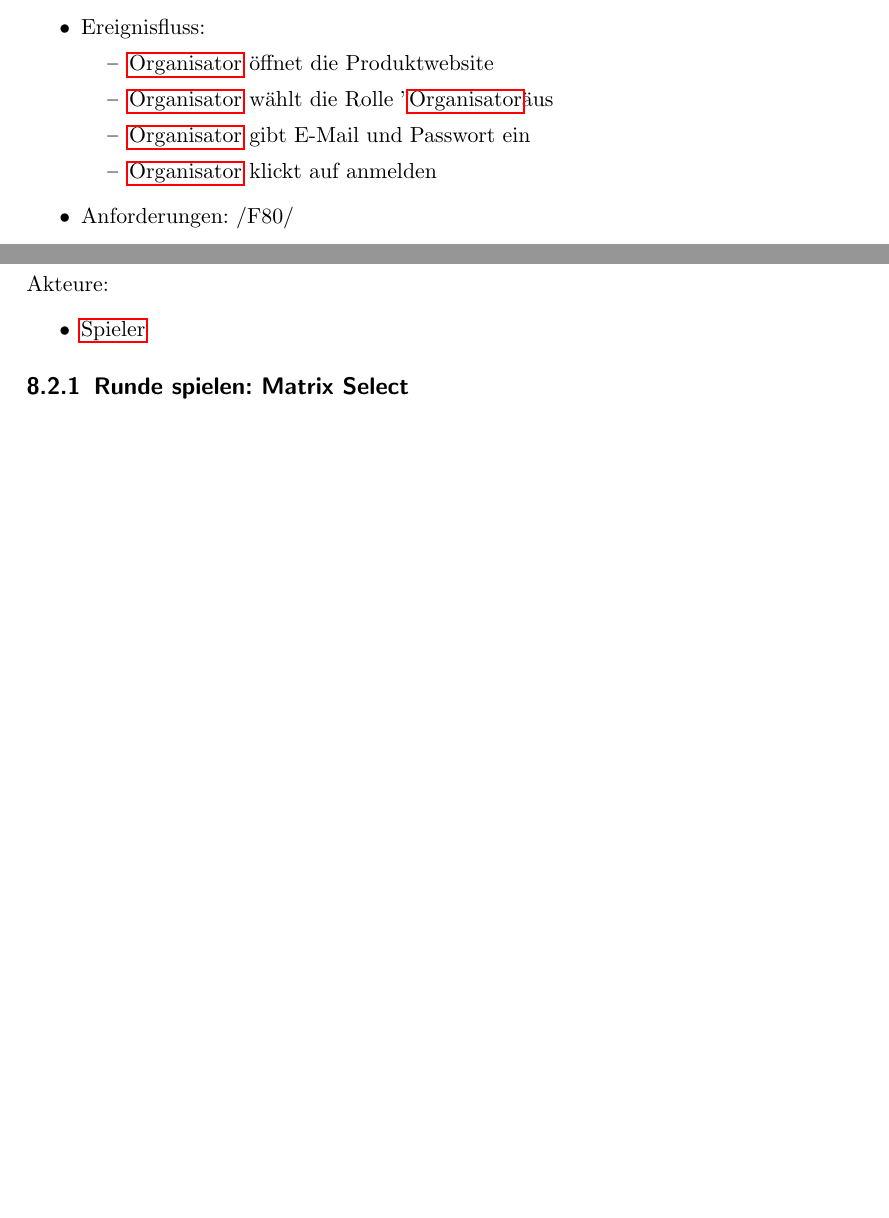
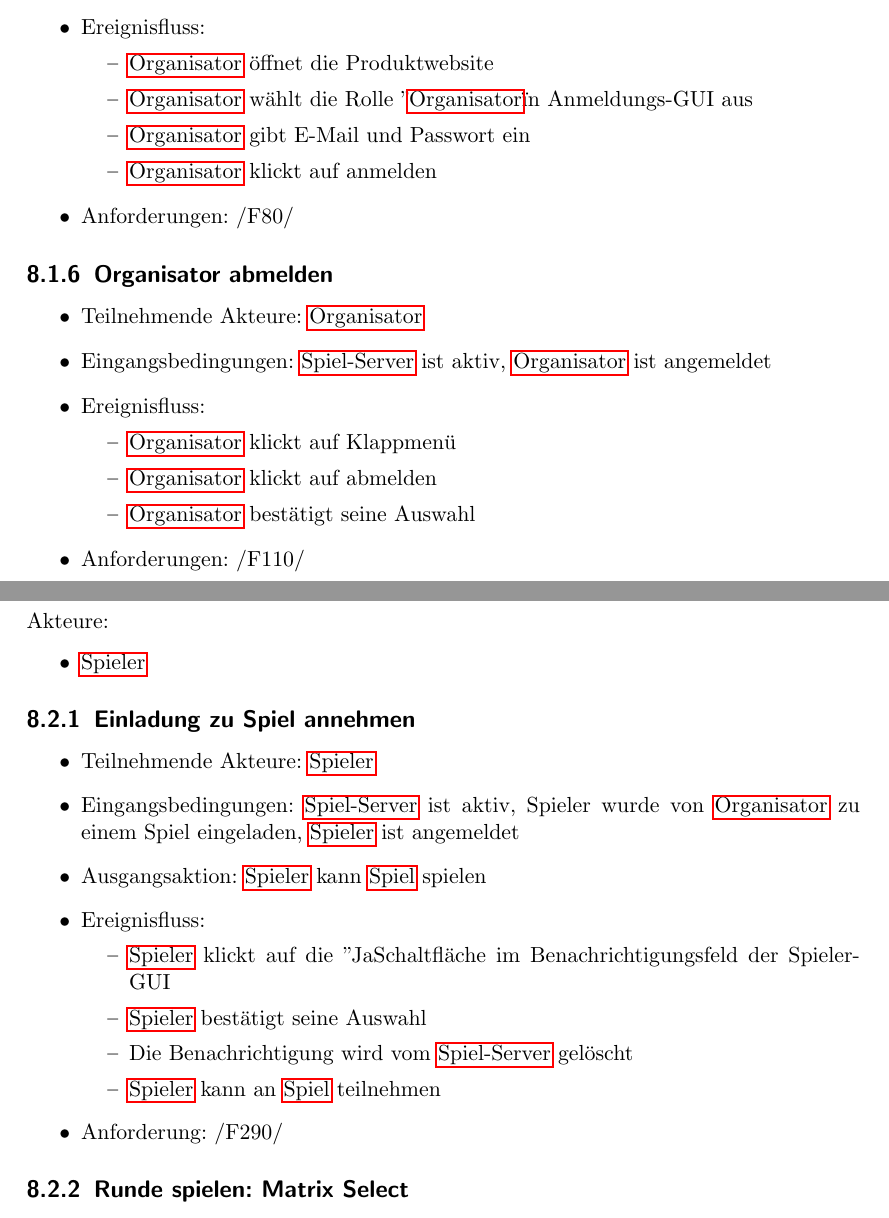
Before and after one commit to bendixsonnenberg/CS-Select-Allg, a LaTeX document (pflichtenheft/pflichtenheft.tex): two parts of pages 20 and 23 of 41 before the commit and two parts of pages 20 and 24 of 42 after it, joined at a grey line, cut so that both start at the same text, the shorter picture padded with empty space. Compiled offline with pdfLaTeX.

Commit message:
Added Testfälle: Organisator abmelden Spieler abmelden Einladung zu Spiel annehmen
Fixed minor issues:
Definition "Nutzer" präzisieren, Verlinkungen

Anmeldung: Rollenauswahl in Anmeldungs-GUI (explizit GUI erwähnt)

Verlinkung von einem Spieler in Matrix-Select-Testfall

```diff
--- a/pflichtenheft/pflichtenheft.tex
+++ b/pflichtenheft/pflichtenheft.tex
@@ -58,7 +58,7 @@ description={Binär Select ist ein \Gls{Spielmodus}, in dem ein \Gls{Spieler} ge
 {
 name=Spieler,
 plural=Spieler,
-description={Ein Nutzer, welcher an einem Spiel teilnimmt. Meist ist dies ein Angestellter des Betriebs}
+description={Eine im System registrierte Person, welche an einem Spiel teilnimmt. Meist ist dies ein Angestellter des Betriebs}
 }
 
 \newglossaryentry{Spieleinstellungen}
@@ -71,7 +71,7 @@ description={Einstellungen für ein \Gls{Spiel} umfassen: die Merkmale, welche a
 {
 name=Organisator,
 plural=Organisatoren,
-description={Ein Organisator ist ein Nutzer, der neue Spiele erstellt und die Ergebnisse von diesen ausliest}
+description={Ein Organisator ist eine im System registrierte Person, die neue Spiele erstellt und die Ergebnisse von diesen ausliest}
 }
 \newglossaryentry{Achievement}
 {
@@ -83,7 +83,7 @@ description={Ein Ziel oder eine Errungenschaft, welche den \Gls{Spieler} motivie
 {
 name=Administrator,
 plural=Administratoren,
-description={Die Person, welche das System installiert und den Nutzern zur Verfügung stellt. Sie verwaltet den \Gls{Spiel-Server}. Jede Person mit Zugang zu dem Computer, auf dem der \Gls{Spiel-Server} läuft hat Administrator-Rechte}
+description={Die Person, welche das System installiert und den \Glspl{Nutzer}n zur Verfügung stellt. Sie verwaltet den \Gls{Spiel-Server}. Jede Person mit Zugang zu dem Computer, auf dem der \Gls{Spiel-Server} läuft hat Administrator-Rechte}
 }
 \newglossaryentry{Spiel-Server}
 {
@@ -106,6 +106,12 @@ description={Ein Server, der nicht Bestandteil des Produkts ist, jedoch benötig
 name=Domänenwissen,
 description={Wissen, das sich direkt auf die mit Hilfe unseres Produkts zu optimierenden Prozesse bezieht.
 Das Domänenwissen liegt oft bei den Mitarbeitern bzw. Personen, die sich täglich mit konkreten Problemen, die eine solche Vorhersage beeinflussen, in auseinandersetzen}
+}
+\newglossaryentry{Nutzer}
+{
+name=Nutzer,
+plural=Nutzer,
+description={Alle \Glspl{Spieler} und \Glspl{Organisator}}
 }
 
 
@@ -566,11 +586,24 @@ Das Domänenwissen liegt oft bei den Mitarbeitern bzw. Personen, die sich tägli
         \item Ereignisfluss:
         \begin{itemize}
             \item \Gls{Organisator} öffnet die Produktwebsite
-            \item \Gls{Organisator} wählt die Rolle "\Gls{Organisator}" aus
+            \item \Gls{Organisator} wählt die Rolle "\Gls{Organisator}" in Anmeldungs-GUI aus
             \item \Gls{Organisator} gibt E-Mail und Passwort ein
             \item \Gls{Organisator} klickt auf anmelden
         \end{itemize}
         \item Anforderungen: /F80/
+    \end{itemize}
+
+    \subsection{Organisator abmelden}
+    \begin{itemize}
+        \item Teilnehmende Akteure: \Gls{Organisator}
+        \item Eingangsbedingungen: \Gls{Spiel-Server} ist aktiv, \Gls{Organisator} ist angemeldet
+        \item Ereignisfluss:
+        \begin{itemize}
+            \item \Gls{Organisator} klickt auf Klappmenü
+            \item \Gls{Organisator} klickt auf abmelden
+            \item \Gls{Organisator} bestätigt seine Auswahl
+        \end{itemize}
+        \item Anforderungen: /F110/
     \end{itemize}
 
     \begin{comment} %% steht auch nicht in den anforderungen
@@ -701,6 +734,21 @@ Das Domänenwissen liegt oft bei den Mitarbeitern bzw. Personen, die sich tägli
     \item \Gls{Spieler}
     \end{itemize}
 
+    \subsection{Einladung zu Spiel annehmen}
+    \begin{itemize}
+        \item Teilnehmende Akteure: \Gls{Spieler}
+
+        \item Eingangsbedingungen: \Gls{Spiel-Server} ist aktiv, Spieler wurde von \Gls{Organisator} zu einem Spiel eingeladen, \Gls{Spieler} ist angemeldet
+        \item Ausgangsaktion: \Gls{Spieler} kann \Gls{Spiel} spielen
+        \item Ereignisfluss:
+        \begin{itemize}
+            \item \Gls{Spieler} klickt auf die "Ja"-Schaltfläche im Benachrichtigungsfeld der Spieler-GUI
+            \item \Gls{Spieler} bestätigt seine Auswahl
+            \item Die Benachrichtigung wird vom \Gls{Spiel-Server} gelöscht
+            \item \Gls{Spieler} kann an \Gls{Spiel} teilnehmen
+        \end{itemize}
+        \item Anforderung: /F290/
+    \end{itemize}
 
     \subsection{Runde spielen: Matrix Select}
     \begin{itemize}
```
Also changed, not shown: pflichtenheft/pflichtenheft.tex (40 more changed lines).
